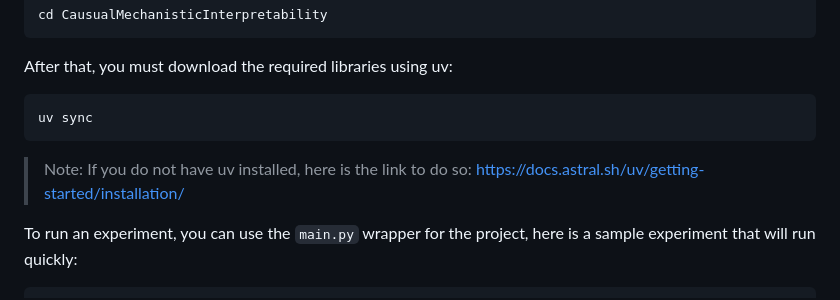
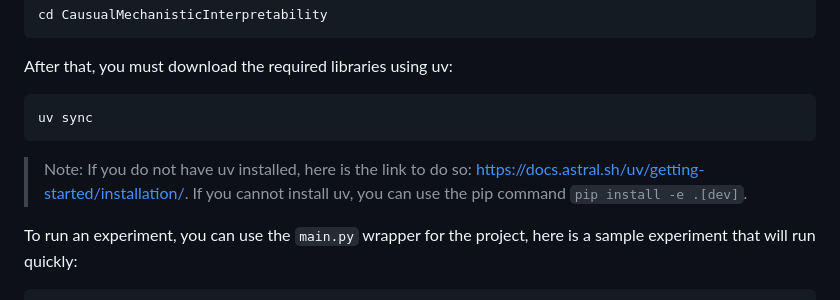
Before and after one commit to Suave101/CausualMechanisticInterpretability, a Markdown page: README.md, the part around the change. Drawn GitHub-style.

Commit message:
Add pip command

````diff
--- a/README.md
+++ b/README.md
@@ -13,7 +13,7 @@ After that, you must download the required libraries using uv:
 ```bash
 uv sync
 ```
-> Note: If you do not have uv installed, here is the link to do so: [https://docs.astral.sh/uv/getting-started/installation/](https://docs.astral.sh/uv/getting-started/installation/)
+> Note: If you do not have uv installed, here is the link to do so: [https://docs.astral.sh/uv/getting-started/installation/](https://docs.astral.sh/uv/getting-started/installation/). If you cannot install uv, you can use the pip command `pip install -e .[dev]`.
 
 To run an experiment, you can use the `main.py` wrapper for the project, here is a sample experiment that will run quickly:
 ```bash
````
